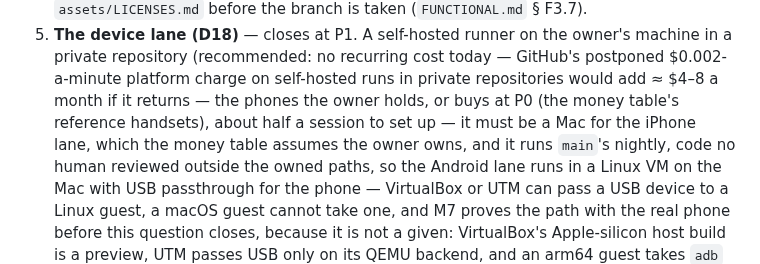
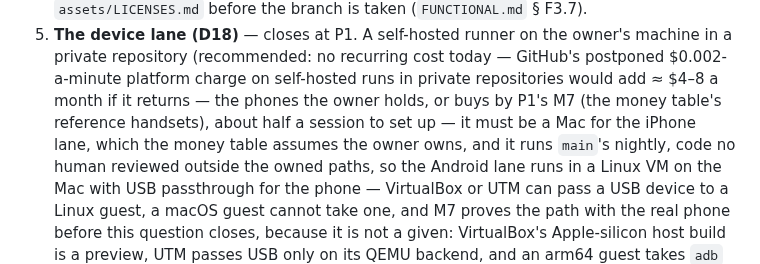
Before and after one commit to PatAkil/ember-quest, a Markdown page: plan/README.md, the part around one of its changes. Drawn GitHub-style.

```diff
--- a/plan/README.md
+++ b/plan/README.md
@@ -520,7 +520,7 @@ the price of each branch are stated so nothing waits on a question nobody knew w
 5. **The device lane (D18)** — closes at P1. A self-hosted runner on the owner's machine in
    a private repository (recommended: no recurring cost today — GitHub's postponed $0.002-a-minute
    platform charge on self-hosted runs in private repositories would add ≈ $4–8 a month if
-   it returns — the phones the owner holds, or buys at P0 (the money table's reference handsets), about half a session to set up — it must be a Mac for the iPhone lane, which the
+   it returns — the phones the owner holds, or buys by P1's M7 (the money table's reference handsets), about half a session to set up — it must be a Mac for the iPhone lane, which the
    money table assumes the owner owns, and it runs `main`'s nightly, code no human reviewed
    outside the owned paths, so the Android lane runs in a Linux VM on the Mac with USB
    passthrough for the phone — VirtualBox or UTM can pass a USB device to a Linux guest, a
```
Also changed, not shown: other parts of plan/README.md (+1 -1 lines), plan/TECHNICAL.md (+3 -3 lines), plan/VERIFICATION.md (+1 -1 lines).
